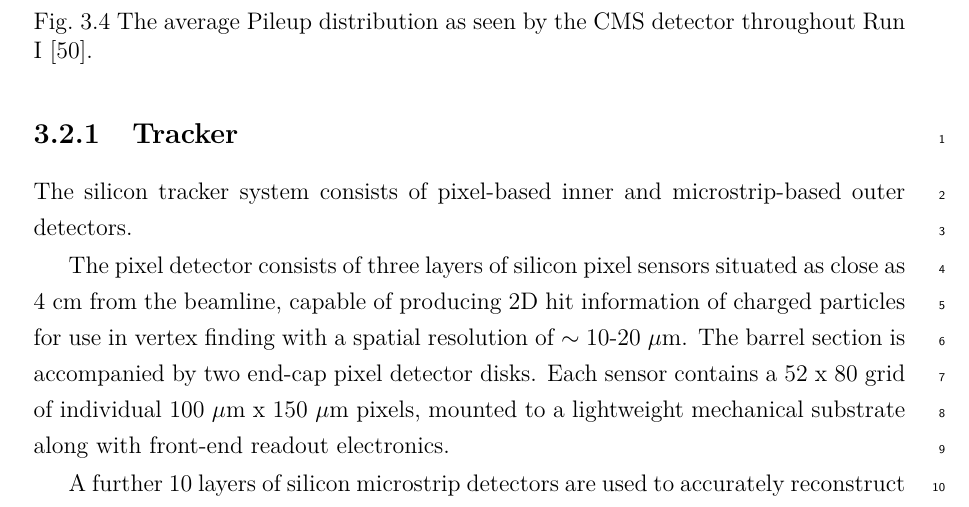
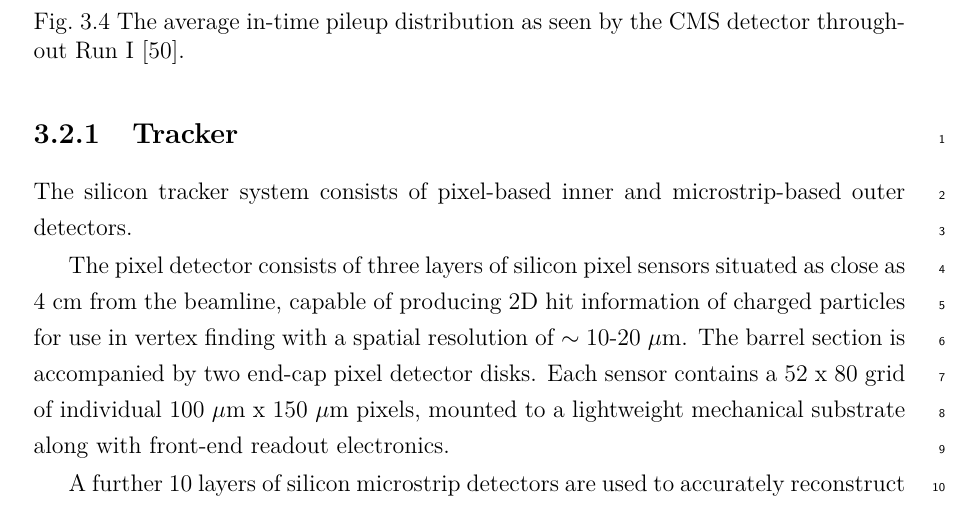
Before and after one commit to dsmiff/thesis-1, a LaTeX thesis (thesis.tex, which reads Chapter3/chapter3.tex): part of page 51 of 181, cut so that both start at the same text. Compiled offline with pdfLaTeX.

Commit message:
specify intime pu

```diff
--- a/Chapter3/chapter3.tex
+++ b/Chapter3/chapter3.tex
@@ -90,7 +90,7 @@ period through 2012.
 \begin{figure}
   \centering
   \includegraphics[width=0.6\textwidth]{Figs/machine/pileup_pp_2012.pdf}
-  \caption{The average Pileup distribution as seen by the CMS detector
+  \caption{The average in-time pileup distribution as seen by the CMS detector
   throughout \runone \cite{cmslumi}.}
   \label{fig:pileup_runone}
 \end{figure}
```
